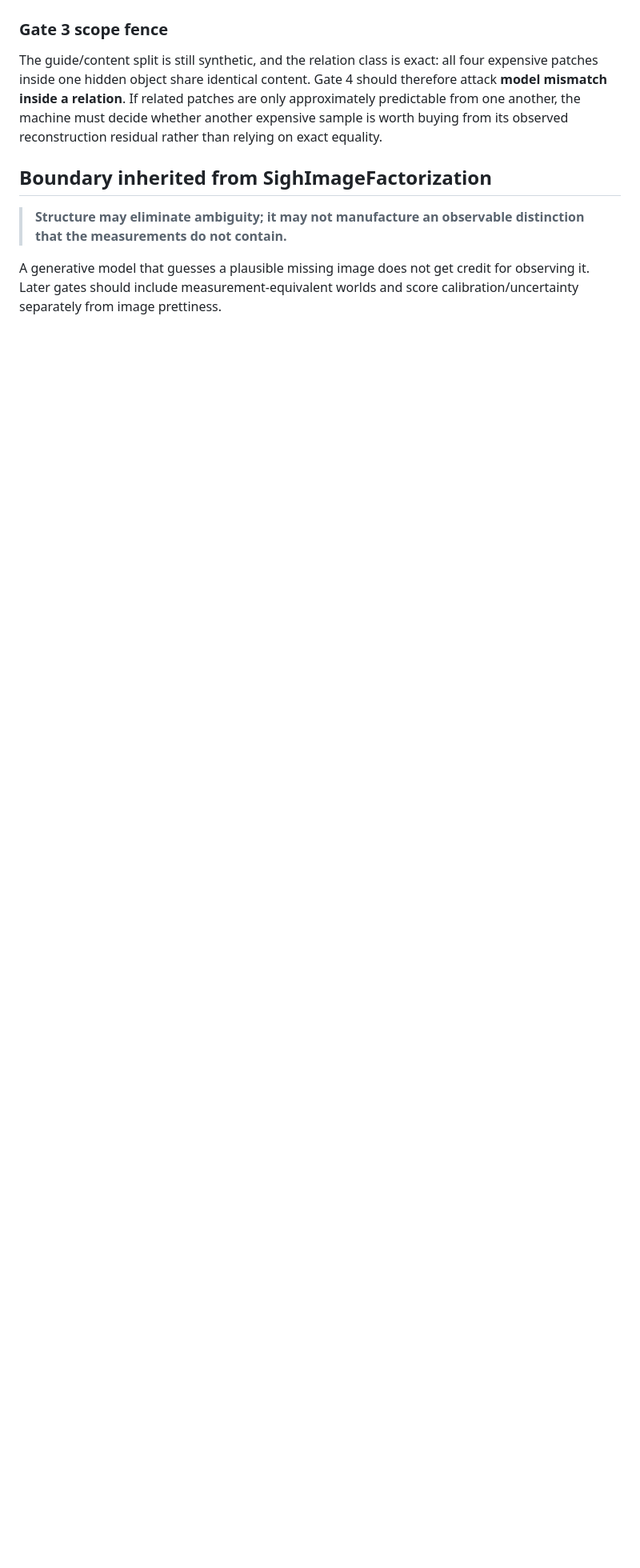
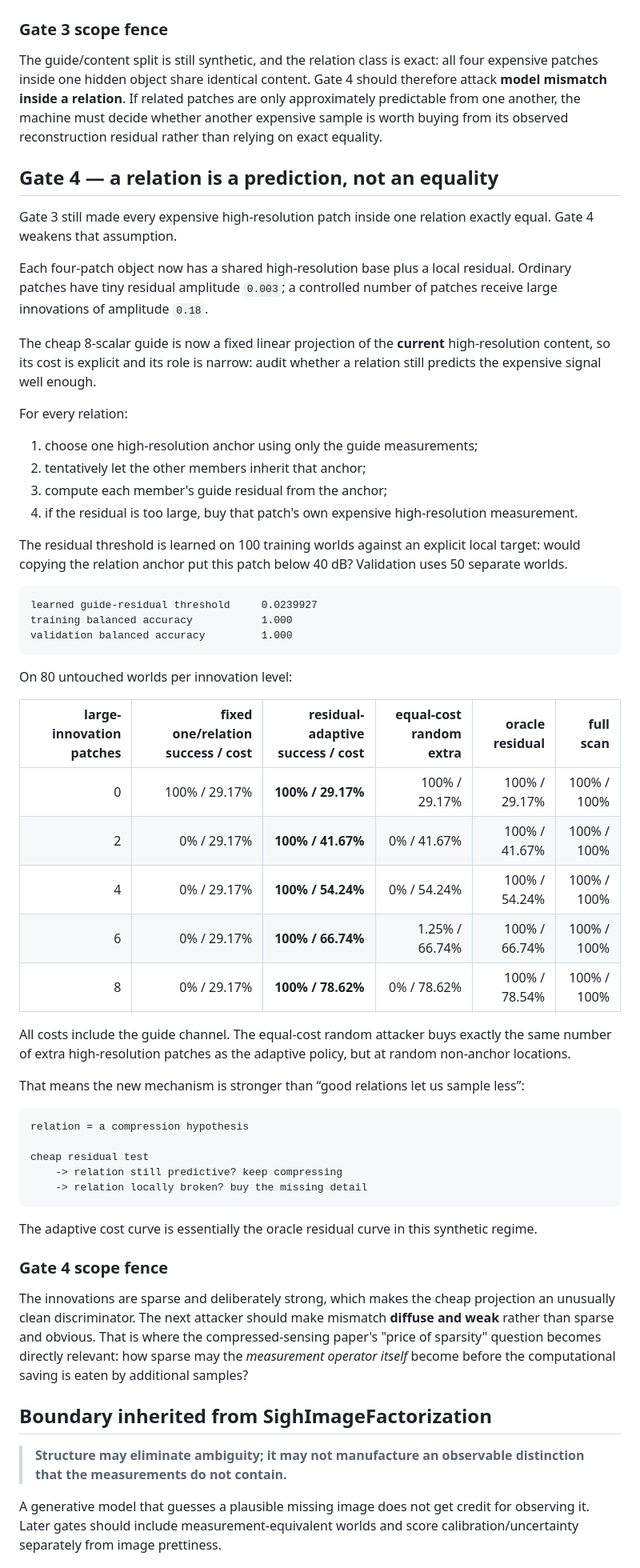
Before and after one commit to anttiluode/WhatToLookAt, a Markdown page: README.md, the part around one of its changes. Shown at 80% size. GitHub-like rendering; blank space fills up the shorter version.

Commit message:
Gate 4: document residual-guided sensing

````diff
--- a/README.md
+++ b/README.md
@@ -267,6 +267,75 @@ patches are only approximately predictable from one another, the machine must
 decide whether another expensive sample is worth buying from its observed
 reconstruction residual rather than relying on exact equality.
 
+
+## Gate 4 — a relation is a prediction, not an equality
+
+Gate 3 still made every expensive high-resolution patch inside one relation
+exactly equal. Gate 4 weakens that assumption.
+
+Each four-patch object now has a shared high-resolution base plus a local
+residual. Ordinary patches have tiny residual amplitude `0.003`; a controlled
+number of patches receive large innovations of amplitude `0.18`.
+
+The cheap 8-scalar guide is now a fixed linear projection of the **current**
+high-resolution content, so its cost is explicit and its role is narrow: audit
+whether a relation still predicts the expensive signal well enough.
+
+For every relation:
+
+1. choose one high-resolution anchor using only the guide measurements;
+2. tentatively let the other members inherit that anchor;
+3. compute each member's guide residual from the anchor;
+4. if the residual is too large, buy that patch's own expensive high-resolution
+   measurement.
+
+The residual threshold is learned on 100 training worlds against an explicit
+local target: would copying the relation anchor put this patch below 40 dB?
+Validation uses 50 separate worlds.
+
+```text
+learned guide-residual threshold     0.0239927
+training balanced accuracy           1.000
+validation balanced accuracy         1.000
+```
+
+On 80 untouched worlds per innovation level:
+
+| large-innovation patches | fixed one/relation success / cost | residual-adaptive success / cost | equal-cost random extra | oracle residual | full scan |
+|---:|---:|---:|---:|---:|---:|
+| 0 | 100% / 29.17% | **100% / 29.17%** | 100% / 29.17% | 100% / 29.17% | 100% / 100% |
+| 2 | 0% / 29.17% | **100% / 41.67%** | 0% / 41.67% | 100% / 41.67% | 100% / 100% |
+| 4 | 0% / 29.17% | **100% / 54.24%** | 0% / 54.24% | 100% / 54.24% | 100% / 100% |
+| 6 | 0% / 29.17% | **100% / 66.74%** | 1.25% / 66.74% | 100% / 66.74% | 100% / 100% |
+| 8 | 0% / 29.17% | **100% / 78.62%** | 0% / 78.62% | 100% / 78.54% | 100% / 100% |
+
+All costs include the guide channel. The equal-cost random attacker buys exactly
+the same number of extra high-resolution patches as the adaptive policy, but at
+random non-anchor locations.
+
+That means the new mechanism is stronger than “good relations let us sample
+less”:
+
+```text
+relation = a compression hypothesis
+
+cheap residual test
+    -> relation still predictive? keep compressing
+    -> relation locally broken? buy the missing detail
+```
+
+The adaptive cost curve is essentially the oracle residual curve in this
+synthetic regime.
+
+### Gate 4 scope fence
+
+The innovations are sparse and deliberately strong, which makes the cheap
+projection an unusually clean discriminator. The next attacker should make
+mismatch **diffuse and weak** rather than sparse and obvious. That is where the
+compressed-sensing paper's "price of sparsity" question becomes directly
+relevant: how sparse may the *measurement operator itself* become before the
+computational saving is eaten by additional samples?
+
 ## Boundary inherited from SighImageFactorization
 
 > **Structure may eliminate ambiguity; it may not manufacture an observable
````
Also changed, not shown: other parts of README.md (+13 -12 lines).
